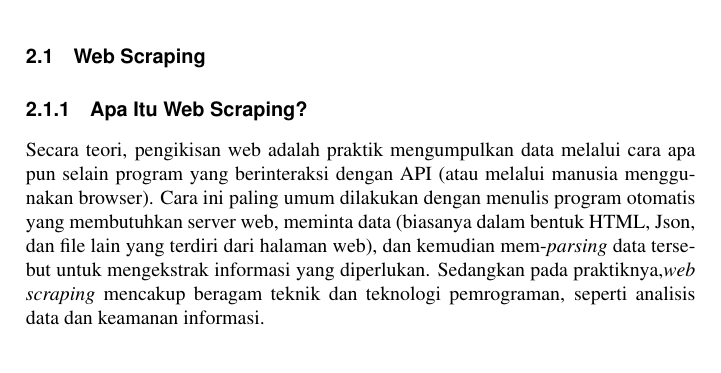
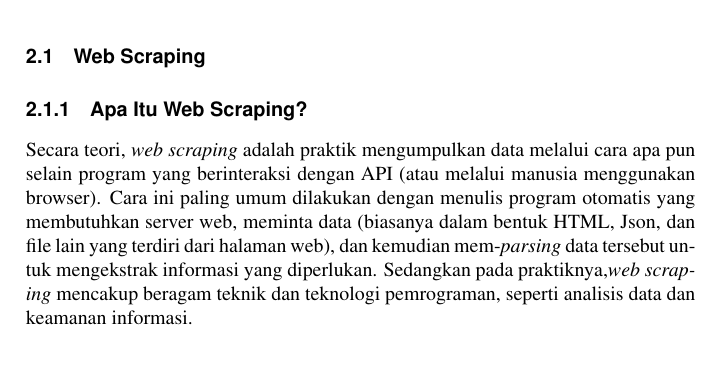
Before and after one commit to BukuInformatika/PythonWebScraping, a LaTeX thesis (main.tex, which reads chapters/2.tex): part of page 36 of 42, cut so that both start at the same text. Compiled offline with pdfLaTeX.

Commit message:
hapus par

```diff
--- a/chapters/2.tex
+++ b/chapters/2.tex
@@ -1,5 +1,6 @@
 \section{Web Scraping}
 \subsection{Apa Itu Web Scraping?}
-\par Secara teori, pengikisan web adalah praktik mengumpulkan data melalui cara apa pun selain program yang berinteraksi dengan API (atau melalui manusia menggunakan browser). Cara ini paling umum dilakukan dengan menulis program otomatis yang membutuhkan server web, meminta data (biasanya dalam bentuk HTML, Json, dan file lain yang terdiri dari halaman web), dan kemudian mem-\textit{parsing} data tersebut untuk mengekstrak informasi yang diperlukan. Sedangkan pada praktiknya,\textit{web scraping} mencakup beragam teknik dan teknologi pemrograman, seperti analisis data dan keamanan informasi.
+
+Secara teori, \textit{web scraping} adalah praktik mengumpulkan data melalui cara apa pun selain program yang berinteraksi dengan API (atau melalui manusia menggunakan browser). Cara ini paling umum dilakukan dengan menulis program otomatis yang membutuhkan server web, meminta data (biasanya dalam bentuk HTML, Json, dan file lain yang terdiri dari halaman web), dan kemudian mem-\textit{parsing} data tersebut untuk mengekstrak informasi yang diperlukan. Sedangkan pada praktiknya,\textit{web scraping} mencakup beragam teknik dan teknologi pemrograman, seperti analisis data dan keamanan informasi.
 
 \subsection{Mengapa Web Scraping?}
```
Also changed, not shown: main.pdf, chapters/2.tex (3 more changed lines).
